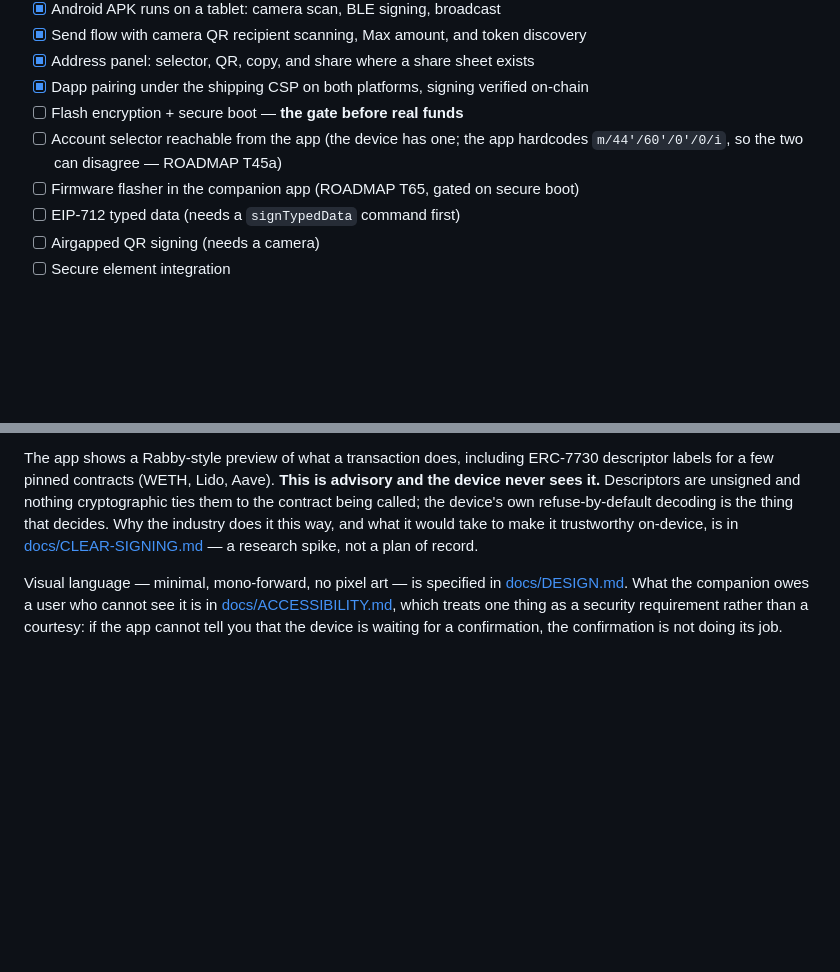
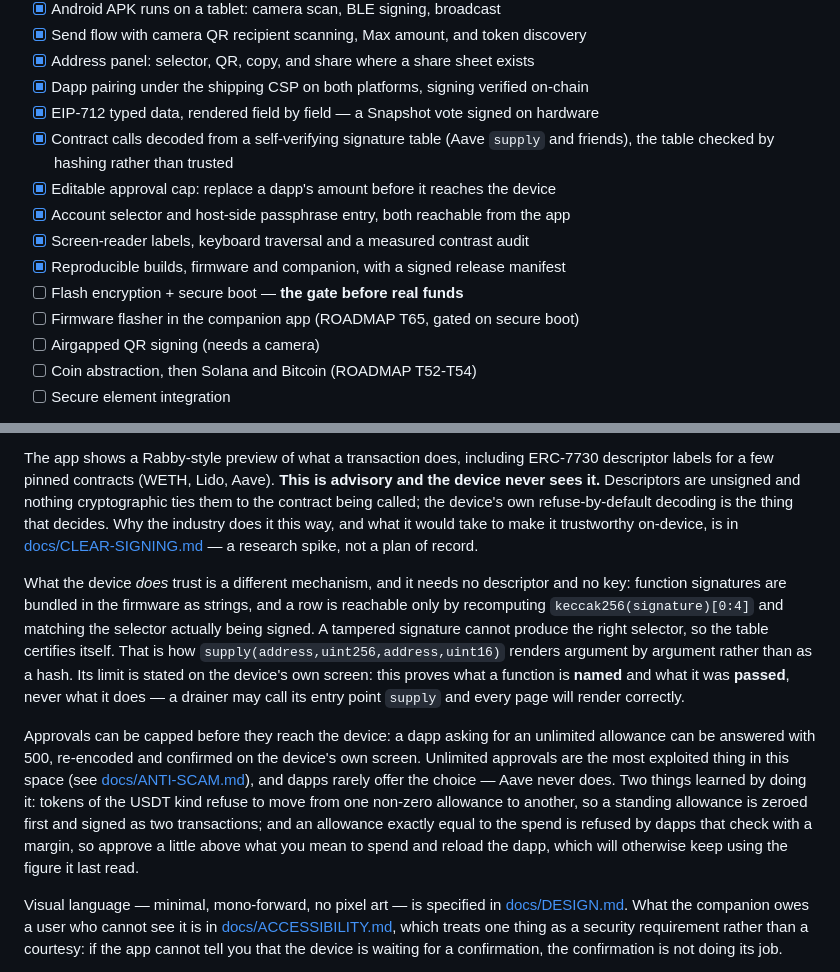
Before and after one commit to 0xOucan/LeekWallet, a Markdown page: README.md, 2 parts joined by grey strips. GitHub-like rendering; blank space fills up the shorter version.

Commit message:
Update the README and roadmap for this cycle
Records what the device can now read and what the companion can now
change, both proven against a live Aave session rather than only in
tests: the self-verifying signature table, and the approval cap with the
three things only a real session taught -- the USDT zero-first rule, the
nonce the second read would have repeated, and an allowance exactly
equal to the spend being refused by a dapp that checks with a margin.

```diff
--- a/README.md
+++ b/README.md
@@ -578,12 +578,17 @@ still builds the old AP test — SSID `LeekWallet`, password `leek1234`,
 - [x] Send flow with camera QR recipient scanning, Max amount, and token discovery
 - [x] Address panel: selector, QR, copy, and share where a share sheet exists
 - [x] Dapp pairing under the shipping CSP on both platforms, signing verified on-chain
+- [x] EIP-712 typed data, rendered field by field — a Snapshot vote signed on hardware
+- [x] Contract calls decoded from a self-verifying signature table (Aave `supply`
+      and friends), the table checked by hashing rather than trusted
+- [x] Editable approval cap: replace a dapp's amount before it reaches the device
+- [x] Account selector and host-side passphrase entry, both reachable from the app
+- [x] Screen-reader labels, keyboard traversal and a measured contrast audit
+- [x] Reproducible builds, firmware and companion, with a signed release manifest
 - [ ] Flash encryption + secure boot — **the gate before real funds**
-- [ ] Account selector reachable from the app (the device has one; the app
-      hardcodes `m/44'/60'/0'/0/i`, so the two can disagree — ROADMAP T45a)
 - [ ] Firmware flasher in the companion app (ROADMAP T65, gated on secure boot)
-- [ ] EIP-712 typed data (needs a `signTypedData` command first)
 - [ ] Airgapped QR signing (needs a camera)
+- [ ] Coin abstraction, then Solana and Bitcoin (ROADMAP T52-T54)
 - [ ] Secure element integration
 
 **Chains.** EVM only, and chain-agnostic within it — chains differ by a chain ID
@@ -624,6 +629,24 @@ sees it.** Descriptors are unsigned and nothing cryptographic ties them to the c
 called; the device's own refuse-by-default decoding is the thing that decides. Why the industry
 does it this way, and what it would take to make it trustworthy on-device, is in
 [docs/CLEAR-SIGNING.md](docs/CLEAR-SIGNING.md) — a research spike, not a plan of record.
+
+What the device *does* trust is a different mechanism, and it needs no descriptor and no key:
+function signatures are bundled in the firmware as strings, and a row is reachable only by
+recomputing `keccak256(signature)[0:4]` and matching the selector actually being signed. A
+tampered signature cannot produce the right selector, so the table certifies itself. That is how
+`supply(address,uint256,address,uint16)` renders argument by argument rather than as a hash. Its
+limit is stated on the device's own screen: this proves what a function is **named** and what it
+was **passed**, never what it does — a drainer may call its entry point `supply` and every page
+will render correctly.
+
+Approvals can be capped before they reach the device: a dapp asking for an unlimited allowance can
+be answered with 500, re-encoded and confirmed on the device's own screen. Unlimited approvals are
+the most exploited thing in this space (see [docs/ANTI-SCAM.md](docs/ANTI-SCAM.md)), and dapps
+rarely offer the choice — Aave never does. Two things learned by doing it: tokens of the USDT kind
+refuse to move from one non-zero allowance to another, so a standing allowance is zeroed first and
+signed as two transactions; and an allowance exactly equal to the spend is refused by dapps that
+check with a margin, so approve a little above what you mean to spend and reload the dapp, which
+will otherwise keep using the figure it last read.
 
 Visual language — minimal, mono-forward, no pixel art — is specified in
 [docs/DESIGN.md](docs/DESIGN.md). What the companion owes a user who cannot see
```
Also changed, not shown: ROADMAP.md (+2 -1 lines).
